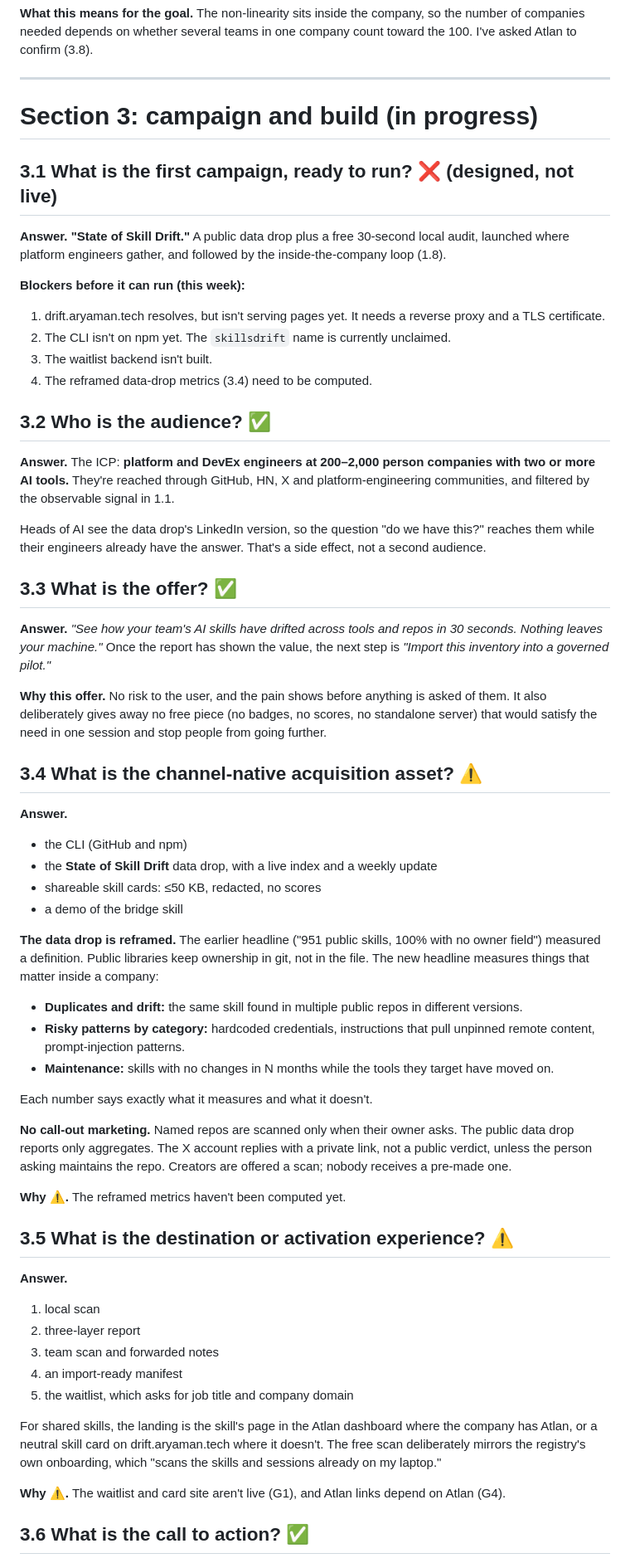
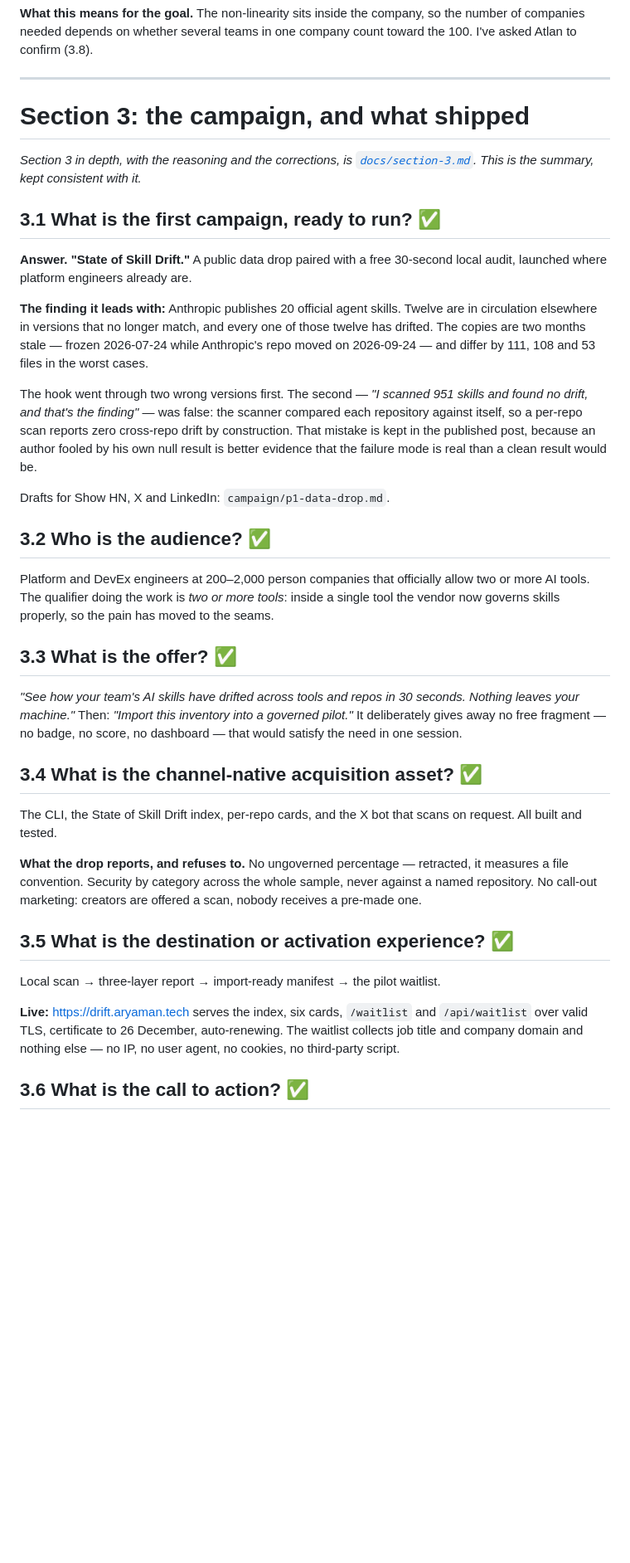
Before and after one commit to Aryaman3012/gtm, a Markdown page: docs/core_challenge_answers.md, the part around one of its changes. Shown at 83% size. GitHub-like rendering; blank space fills up the shorter version.

```diff
--- a/docs/core_challenge_answers.md
+++ b/docs/core_challenge_answers.md
@@ -339,61 +341,63 @@ On the business side, teams already receive AI tools through their company's plu
 ---
 
 
-# Section 3: campaign and build (in progress)
+# Section 3: the campaign, and what shipped
 
-## 3.1 What is the first campaign, ready to run? ❌ (designed, not live)
+*Section 3 in depth, with the reasoning and the corrections, is
+[`docs/section-3.md`](section-3.md). This is the summary, kept consistent with it.*
 
-**Answer.** **"State of Skill Drift."** A public data drop plus a free 30-second local audit, launched where platform engineers gather, and followed by the inside-the-company loop (1.8).
+## 3.1 What is the first campaign, ready to run? ✅
 
-**Blockers before it can run (this week):**
-1. drift.aryaman.tech resolves, but isn't serving pages yet. It needs a reverse proxy and a TLS certificate.
-2. The CLI isn't on npm yet. The `skillsdrift` name is currently unclaimed.
-3. The waitlist backend isn't built.
-4. The reframed data-drop metrics (3.4) need to be computed.
+**Answer.** **"State of Skill Drift."** A public data drop paired with a free
+30-second local audit, launched where platform engineers already are.
+
+**The finding it leads with:** Anthropic publishes 20 official agent skills.
+Twelve are in circulation elsewhere in versions that no longer match, and every
+one of those twelve has drifted. The copies are two months stale — frozen
+2026-07-24 while Anthropic's repo moved on 2026-09-24 — and differ by 111, 108
+and 53 files in the worst cases.
+
+The hook went through two wrong versions first. The second — *"I scanned 951
+skills and found no drift, and that's the finding"* — was false: the scanner
+compared each repository against itself, so a per-repo scan reports zero
+cross-repo drift by construction. That mistake is kept in the published post,
+because an author fooled by his own null result is better evidence that the
+failure mode is real than a clean result would be.
+
+Drafts for Show HN, X and LinkedIn: `campaign/p1-data-drop.md`.
 
 ## 3.2 Who is the audience? ✅
 
-**Answer.** The ICP: **platform and DevEx engineers at 200–2,000 person companies with two or more AI tools.** They're reached through GitHub, HN, X and platform-engineering communities, and filtered by the observable signal in 1.1.
-
-Heads of AI see the data drop's LinkedIn version, so the question "do we have this?" reaches them while their engineers already have the answer. That's a side effect, not a second audience.
+Platform and DevEx engineers at 200–2,000 person companies that officially allow
+two or more AI tools. The qualifier doing the work is *two or more tools*:
+inside a single tool the vendor now governs skills properly, so the pain has
+moved to the seams.
 
 ## 3.3 What is the offer? ✅
 
-**Answer.** *"See how your team's AI skills have drifted across tools and repos in 30 seconds. Nothing leaves your machine."* Once the report has shown the value, the next step is *"Import this inventory into a governed pilot."*
+*"See how your team's AI skills have drifted across tools and repos in 30
+seconds. Nothing leaves your machine."* Then: *"Import this inventory into a
+governed pilot."* It deliberately gives away no free fragment — no badge, no
+score, no dashboard — that would satisfy the need in one session.
 
-**Why this offer.** No risk to the user, and the pain shows before anything is asked of them. It also deliberately gives away no free piece (no badges, no scores, no standalone server) that would satisfy the need in one session and stop people from going further.
+## 3.4 What is the channel-native acquisition asset? ✅
 
-## 3.4 What is the channel-native acquisition asset? ⚠️
+The CLI, the State of Skill Drift index, per-repo cards, and the X bot that
+scans on request. All built and tested.
 
-**Answer.**
-- the CLI (GitHub and npm)
-- the **State of Skill Drift** data drop, with a live index and a weekly update
-- shareable skill cards: ≤50 KB, redacted, no scores
-- a demo of the bridge skill
+**What the drop reports, and refuses to.** No ungoverned percentage — retracted,
+it measures a file convention. Security by category across the whole sample,
+never against a named repository. No call-out marketing: creators are offered a
+scan, nobody receives a pre-made one.
 
-**The data drop is reframed.** The earlier headline ("951 public skills, 100% with no owner field") measured a definition. Public libraries keep ownership in git, not in the file. The new headline measures things that matter inside a company:
-- **Duplicates and drift:** the same skill found in multiple public repos in different versions.
-- **Risky patterns by category:** hardcoded credentials, instructions that pull unpinned remote content, prompt-injection patterns.
-- **Maintenance:** skills with no changes in N months while the tools they target have moved on.
+## 3.5 What is the destination or activation experience? ✅
 
-Each number says exactly what it measures and what it doesn't.
+Local scan → three-layer report → import-ready manifest → the pilot waitlist.
 
-**No call-out marketing.** Named repos are scanned only when their owner asks. The public data drop reports only aggregates. The X account replies with a private link, not a public verdict, unless the person asking maintains the repo. Creators are offered a scan; nobody receives a pre-made one.
-
-**Why ⚠️.** The reframed metrics haven't been computed yet.
-
-## 3.5 What is the destination or activation experience? ⚠️
-
-**Answer.**
-1. local scan
-2. three-layer report
-3. team scan and forwarded notes
-4. an import-ready manifest
-5. the waitlist, which asks for job title and company domain
-
-For shared skills, the landing is the skill's page in the Atlan dashboard where the company has Atlan, or a neutral skill card on drift.aryaman.tech where it doesn't. The free scan deliberately mirrors the registry's own onboarding, which "scans the skills and sessions already on my laptop."
-
-**Why ⚠️.** The waitlist and card site aren't live (G1), and Atlan links depend on Atlan (G4).
+**Live:** <https://drift.aryaman.tech> serves the index, six cards, `/waitlist`
+and `/api/waitlist` over valid TLS, certificate to 26 December, auto-renewing.
+The waitlist collects job title and company domain and nothing else — no IP, no
+user agent, no cookies, no third-party script.
 
 ## 3.6 What is the call to action? ✅
 
```
Also changed, not shown: other parts of docs/core_challenge_answers.md (+71 -57 lines).
